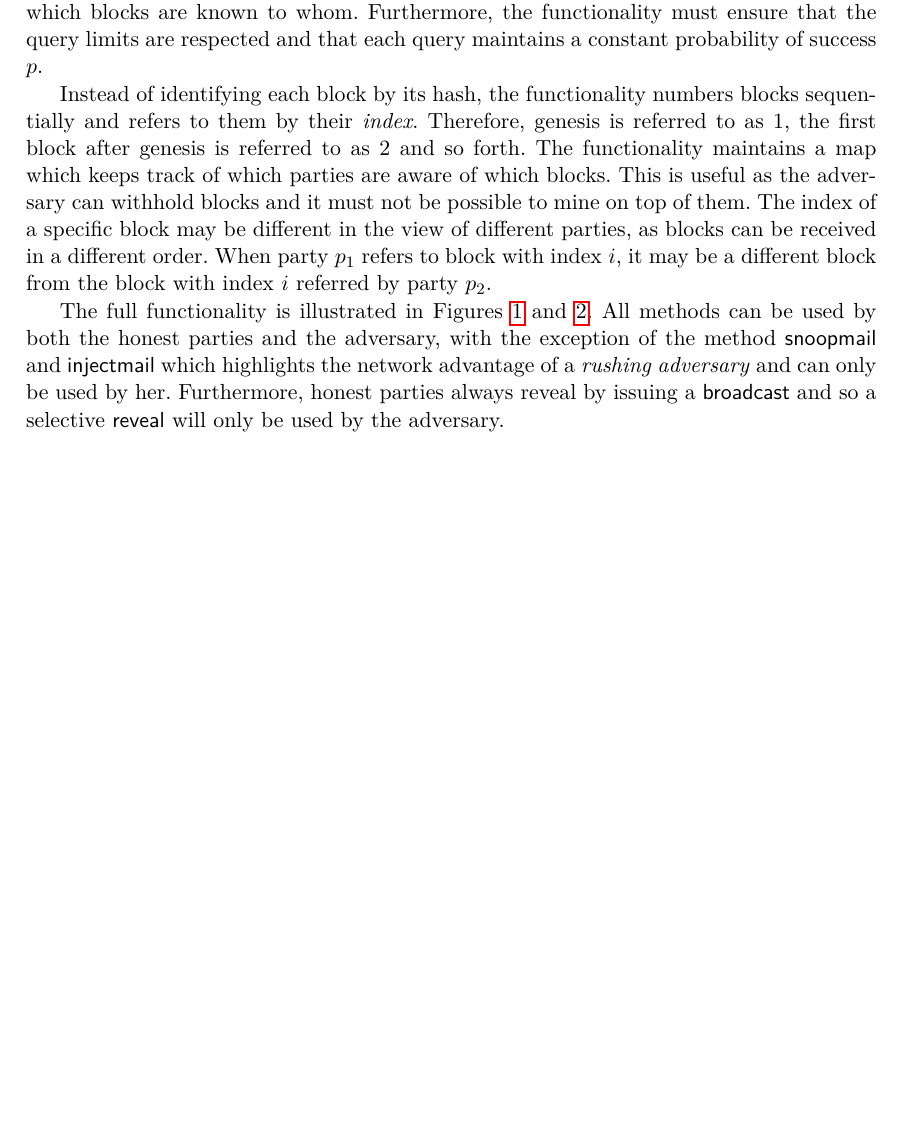
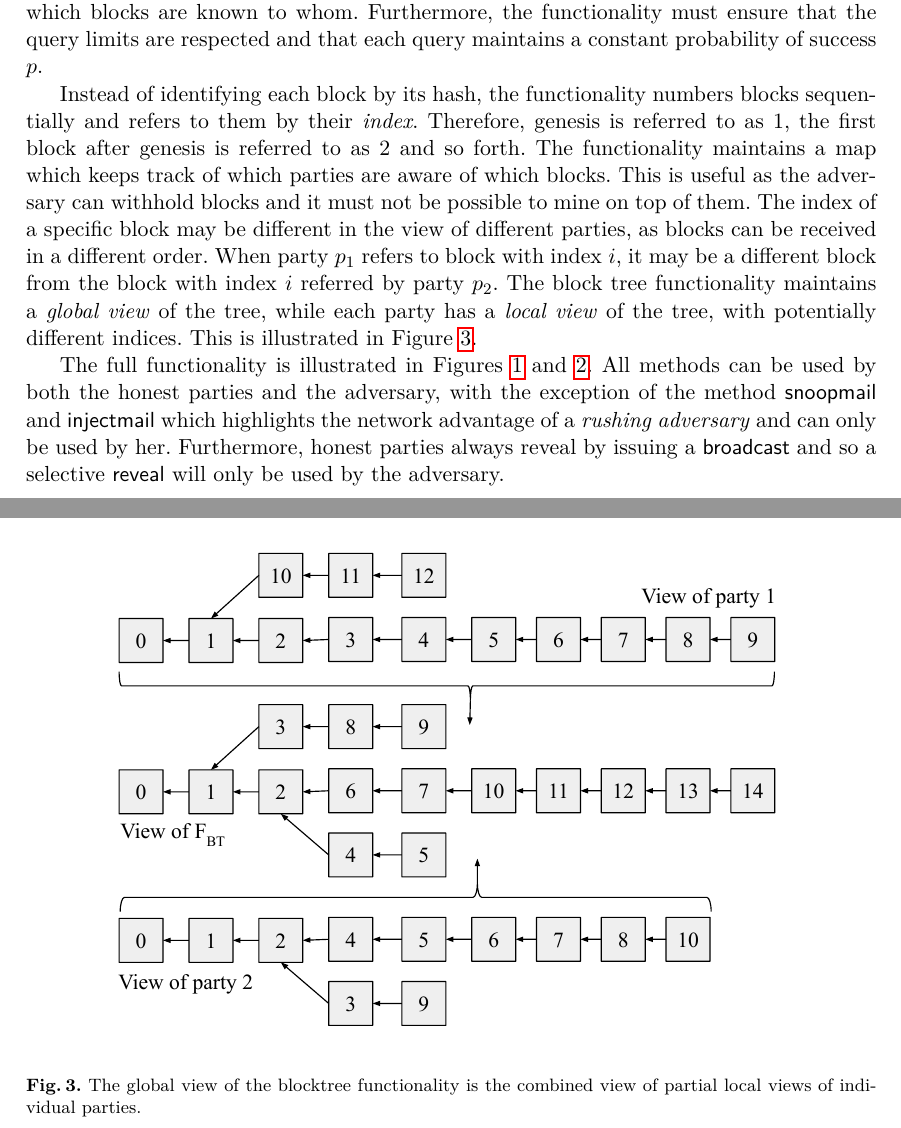
Before and after one commit to dionyziz/infinite-blockchains, a LaTeX thesis (infinite.tex, which reads functionality.tex): part of page 5 of 10 before the commit and two parts of pages 5 and 6 of 10 after it, the two joined at a grey line, cut so that both start at the same text, the shorter picture padded with empty space. Compiled offline with pdfLaTeX.

Commit message:
Add shared view figure

```diff
--- a/functionality.tex
+++ b/functionality.tex
@@ -48,7 +48,10 @@ aware of which blocks. This is useful as the adversary can withhold blocks and
 it must not be possible to mine on top of them. The index of a specific block
 may be different in the view of different parties, as blocks can be received in
 a different order. When party $p_1$ refers to block with index $i$, it may be a
-different block from the block with index $i$ referred by party $p_2$.
+different block from the block with index $i$ referred by party $p_2$. The
+block tree functionality maintains a \emph{global view} of the tree, while each
+party has a \emph{local view} of the tree, with potentially different indices.
+This is illustrated in Figure~\ref{fig:functionality-views}.
 
 The full functionality is illustrated in Figures~\ref{fig:blocktree1}
 and~\ref{fig:blocktree2}. All methods can be used by both the honest parties and
@@ -58,3 +61,9 @@ only be used by her. Furthermore, honest parties always reveal by issuing a
 $\broadcast$ and so a selective $\reveal$ will only be used by the adversary.
 
 \import{./}{blocktree.tex}
+
+\begin{figure*}
+\begin{center}
+    \includegraphics[width=0.8\textwidth]{fig/functionality-views.pdf}
+  \caption{The global view of the blocktree functionality is the combined view
+  of partial local views of individual parties.}
```
Also changed, not shown: fig/functionality-views.pdf (added), functionality.tex (3 more changed lines).
